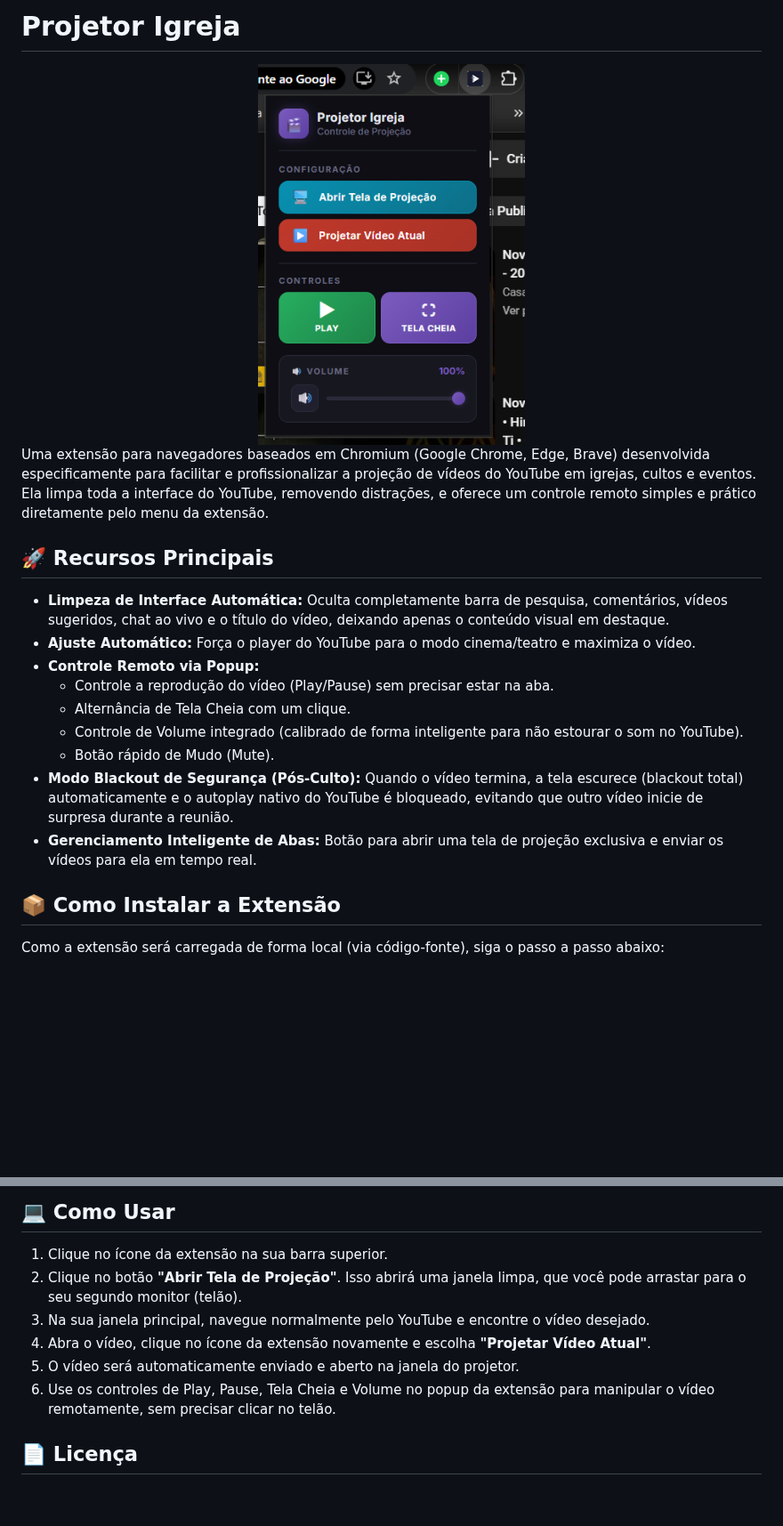
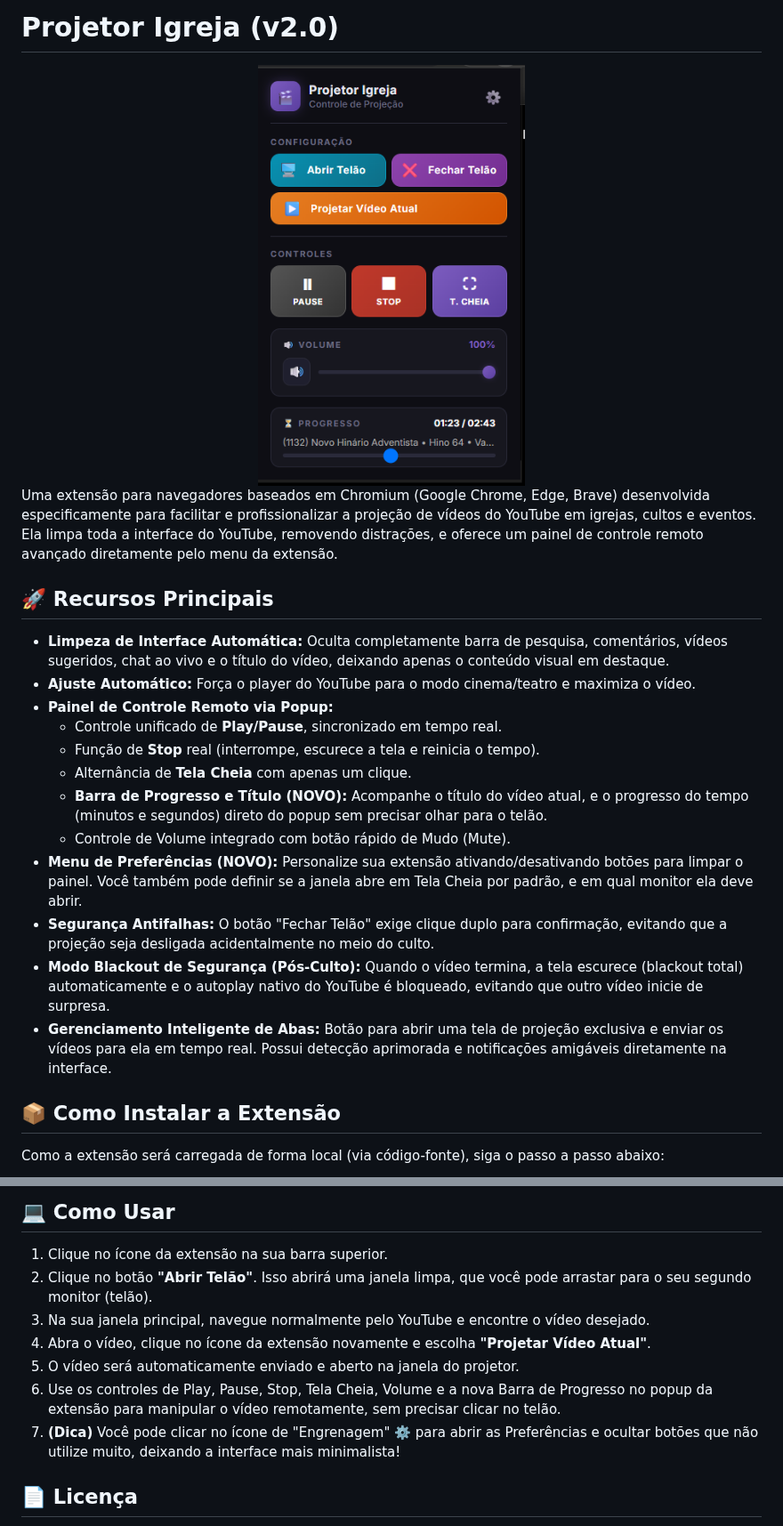
Before and after one commit to marllonferreira/projetor_igreja, a Markdown page: README.md, 2 parts joined by grey strips. Shown at 89% size. GitHub-like rendering; pictures changed too: doc/01.PNG; blank space fills up the shorter version.

Commit message:
novas funções e melhorias

```diff
--- a/README.md
+++ b/README.md
@@ -1,22 +1,25 @@
-# Projetor Igreja
+# Projetor Igreja (v2.0)
 
 <div align="center">
   <img src="doc/01.PNG" width="300" alt="Exemplo de Uso">
 </div>
 
-Uma extensão para navegadores baseados em Chromium (Google Chrome, Edge, Brave) desenvolvida especificamente para facilitar e profissionalizar a projeção de vídeos do YouTube em igrejas, cultos e eventos. Ela limpa toda a interface do YouTube, removendo distrações, e oferece um controle remoto simples e prático diretamente pelo menu da extensão.
+Uma extensão para navegadores baseados em Chromium (Google Chrome, Edge, Brave) desenvolvida especificamente para facilitar e profissionalizar a projeção de vídeos do YouTube em igrejas, cultos e eventos. Ela limpa toda a interface do YouTube, removendo distrações, e oferece um painel de controle remoto avançado diretamente pelo menu da extensão.
 
 ## 🚀 Recursos Principais
 
 - **Limpeza de Interface Automática:** Oculta completamente barra de pesquisa, comentários, vídeos sugeridos, chat ao vivo e o título do vídeo, deixando apenas o conteúdo visual em destaque.
 - **Ajuste Automático:** Força o player do YouTube para o modo cinema/teatro e maximiza o vídeo.
-- **Controle Remoto via Popup:**
-  - Controle a reprodução do vídeo (Play/Pause) sem precisar estar na aba.
-  - Alternância de Tela Cheia com um clique.
-  - Controle de Volume integrado (calibrado de forma inteligente para não estourar o som no YouTube).
-  - Botão rápido de Mudo (Mute).
-- **Modo Blackout de Segurança (Pós-Culto):** Quando o vídeo termina, a tela escurece (blackout total) automaticamente e o autoplay nativo do YouTube é bloqueado, evitando que outro vídeo inicie de surpresa durante a reunião.
-- **Gerenciamento Inteligente de Abas:** Botão para abrir uma tela de projeção exclusiva e enviar os vídeos para ela em tempo real.
+- **Painel de Controle Remoto via Popup:**
+  - Controle unificado de **Play/Pause**, sincronizado em tempo real.
+  - Função de **Stop** real (interrompe, escurece a tela e reinicia o tempo).
+  - Alternância de **Tela Cheia** com apenas um clique.
+  - **Barra de Progresso e Título (NOVO):** Acompanhe o título do vídeo atual, e o progresso do tempo (minutos e segundos) direto do popup sem precisar olhar para o telão.
+  - Controle de Volume integrado com botão rápido de Mudo (Mute).
+- **Menu de Preferências (NOVO):** Personalize sua extensão ativando/desativando botões para limpar o painel. Você também pode definir se a janela abre em Tela Cheia por padrão, e em qual monitor ela deve abrir.
+- **Segurança Antifalhas:** O botão "Fechar Telão" exige clique duplo para confirmação, evitando que a projeção seja desligada acidentalmente no meio do culto.
+- **Modo Blackout de Segurança (Pós-Culto):** Quando o vídeo termina, a tela escurece (blackout total) automaticamente e o autoplay nativo do YouTube é bloqueado, evitando que outro vídeo inicie de surpresa.
+- **Gerenciamento Inteligente de Abas:** Botão para abrir uma tela de projeção exclusiva e enviar os vídeos para ela em tempo real. Possui detecção aprimorada e notificações amigáveis diretamente na interface.
 
 ## 📦 Como Instalar a Extensão
 
@@ -32,11 +35,12 @@ Como a extensão será carregada de forma local (via código-fonte), siga o pass
 ## 💻 Como Usar
 
 1. Clique no ícone da extensão na sua barra superior.
-2. Clique no botão **"Abrir Tela de Projeção"**. Isso abrirá uma janela limpa, que você pode arrastar para o seu segundo monitor (telão).
+2. Clique no botão **"Abrir Telão"**. Isso abrirá uma janela limpa, que você pode arrastar para o seu segundo monitor (telão).
 3. Na sua janela principal, navegue normalmente pelo YouTube e encontre o vídeo desejado.
 4. Abra o vídeo, clique no ícone da extensão novamente e escolha **"Projetar Vídeo Atual"**.
 5. O vídeo será automaticamente enviado e aberto na janela do projetor.
-6. Use os controles de Play, Pause, Tela Cheia e Volume no popup da extensão para manipular o vídeo remotamente, sem precisar clicar no telão.
+6. Use os controles de Play, Pause, Stop, Tela Cheia, Volume e a nova Barra de Progresso no popup da extensão para manipular o vídeo remotamente, sem precisar clicar no telão.
+7. **(Dica)** Você pode clicar no ícone de "Engrenagem" ⚙️ para abrir as Preferências e ocultar botões que não utilize muito, deixando a interface mais minimalista!
 
 ## 📄 Licença
 
```
Also changed, not shown: 5 other files.
